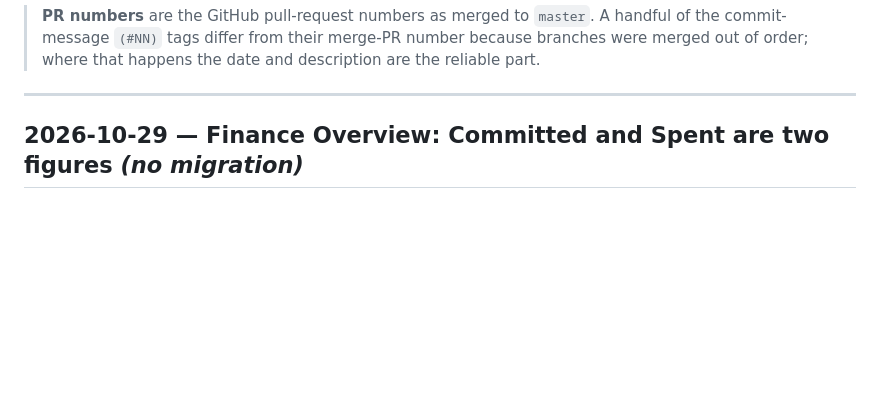
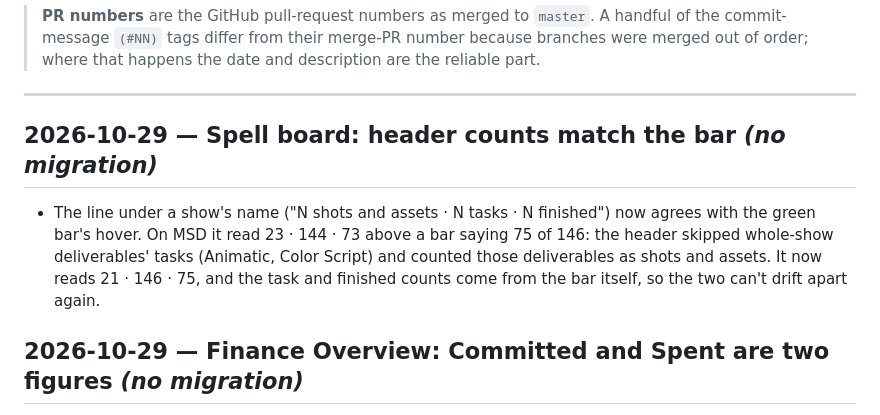
Before and after one commit to davidsaga23/mana-projects-manager, a Markdown page: docs/CHANGELOG.md, the part around the change. GitHub-like rendering; blank space fills up the shorter version.

Commit message:
Changelog: Spell board header counts
Co-Authored-By: Claude Opus 5.5 <noreply@anthropic.com>

```diff
--- a/docs/CHANGELOG.md
+++ b/docs/CHANGELOG.md
@@ -13,6 +13,14 @@ build logs in `docs/ROADMAP.md`. This file is the "what", those are the "why".
 > order; where that happens the date and description are the reliable part.
 
 ---
+
+## 2026-10-29 — Spell board: header counts match the bar *(no migration)*
+
+- The line under a show's name ("N shots and assets · N tasks · N finished") now agrees with the
+  green bar's hover. On MSD it read 23 · 144 · 73 above a bar saying 75 of 146: the header skipped
+  whole-show deliverables' tasks (Animatic, Color Script) and counted those deliverables as shots
+  and assets. It now reads 21 · 146 · 75, and the task and finished counts come from the bar itself,
+  so the two can't drift apart again.
 
 ## 2026-10-29 — Finance Overview: Committed and Spent are two figures *(no migration)*
 
```
